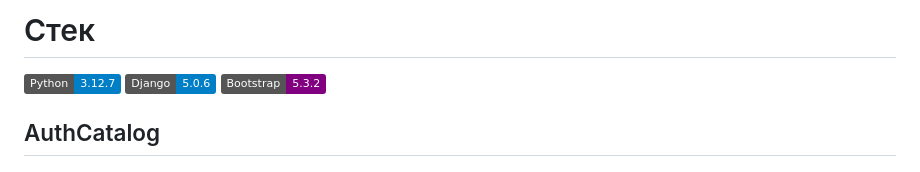
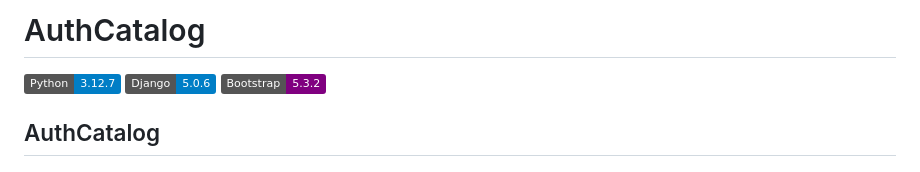
Before and after one commit to rusick1112/my_world, a Markdown page: README.md, the part around the change. GitHub-like rendering; badges without logos.

```diff
--- a/README.md
+++ b/README.md
@@ -1,4 +1,4 @@
-# Стек
+# AuthCatalog
 [![Python version](https://img.shields.io/static/v1?label=Python&logo=python&message=3.12.7&color=blue)](https://www.python.org/)
 [![Python web framework](https://img.shields.io/static/v1?label=Django&logo=django&message=5.0.6&color=blue)](https://www.djangoproject.com/)
 [![Bootstrap](https://img.shields.io/static/v1?label=Bootstrap&logo=bootstrap&message=5.3.2&color=purple)](https://getbootstrap.com/)
```
